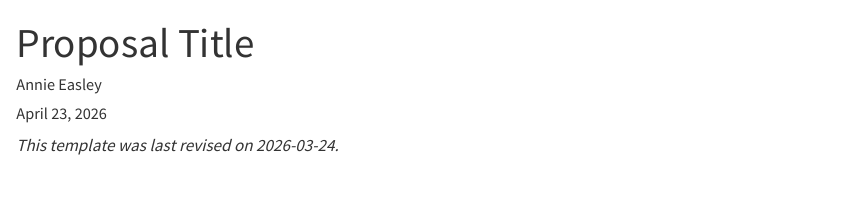
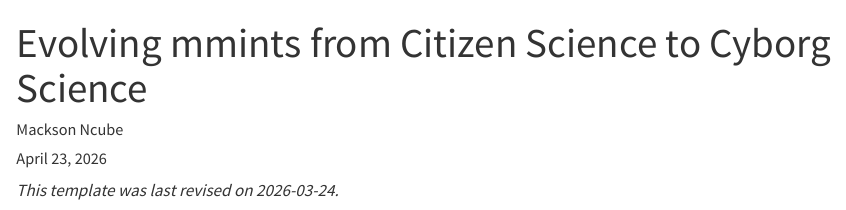
Before and after one commit to mightymetrika/mmints_iscgrant_0426, a Quarto document (isc-proposal.qmd): the page in a window 1100 px wide, from its top. Rendered offline with R 4.5, knitr and Pandoc in place of Quarto, with nearby package versions; a font, style sheet, LaTeX package, included part or bibliography that could not be used is replaced or left out.

Commit message:
publish draft

```diff
--- a/isc-proposal.qmd
+++ b/isc-proposal.qmd
@@ -1,10 +1,9 @@
 ---
-title: "Proposal Title"
+title: "Evolving mmints from Citizen Science to Cyborg Science"
 author:
-  - name: Annie Easley
-    orcid: 5555-5555-5555-5555
+  - name: Mackson Ncube
     affiliations:
-      - "Lewis Research Center, National Aeronautics and Space Administration"
+      - Mightymetrika, LLC
 
 date: today
 date-format: iso
```
Also changed, not shown: 1 other file.
